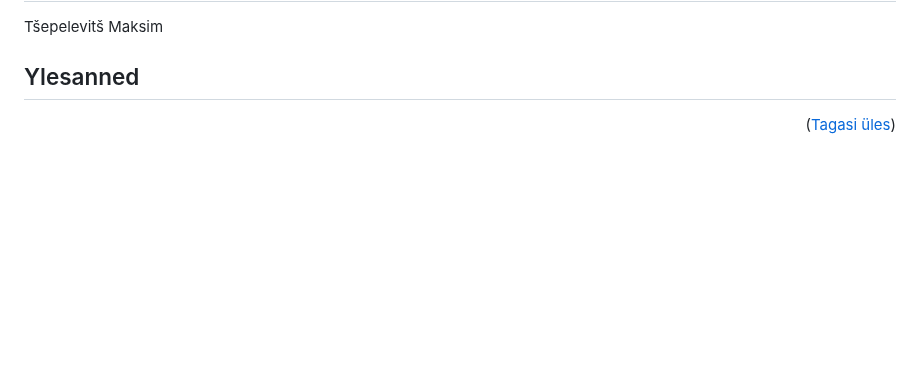
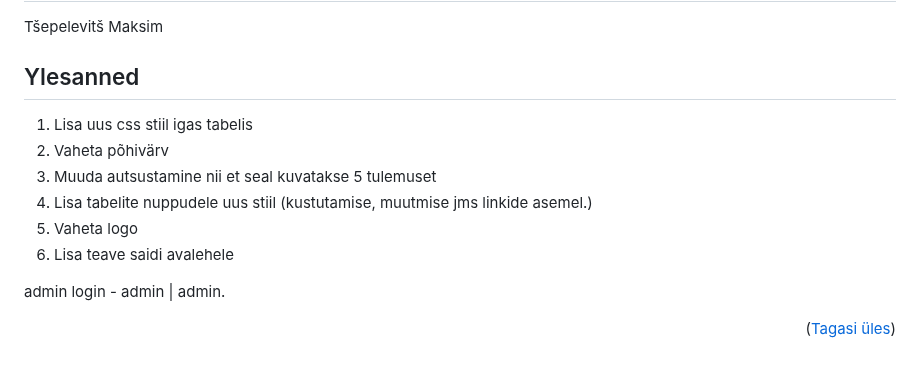
Before and after one commit to MaksimTse/Jooksuvoistlus, a Markdown page: README.md, the part around the change. Drawn GitHub-style; blank space fills up the shorter version.

```diff
--- a/README.md
+++ b/README.md
@@ -332,6 +332,15 @@ Tšepelevitš Maksim
 
 ## Ylesanned
 
+1. Lisa uus css stiil igas tabelis
+2. Vaheta põhivärv
+3. Muuda autsustamine nii et seal kuvatakse 5 tulemuset
+4. Lisa tabelite nuppudele uus stiil (kustutamise, muutmise jms linkide asemel.)
+5. Vaheta logo
+6. Lisa teave saidi avalehele
+
+admin login - admin | admin.
+
 <p align="right">(<a href="#readme-top">Tagasi üles</a>)</p>
 
 [product-screenshot]: images/screenshot.png
```
